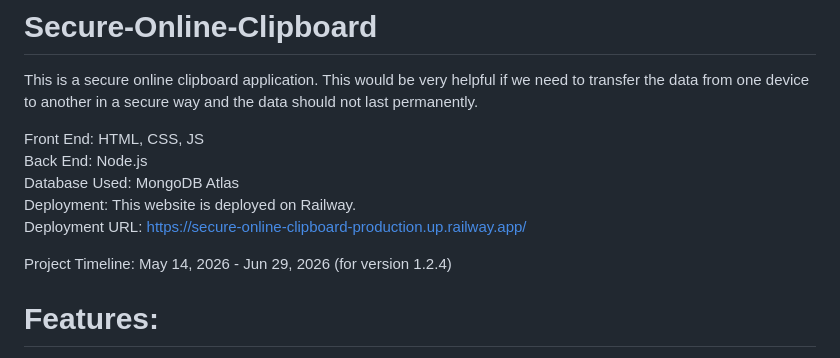
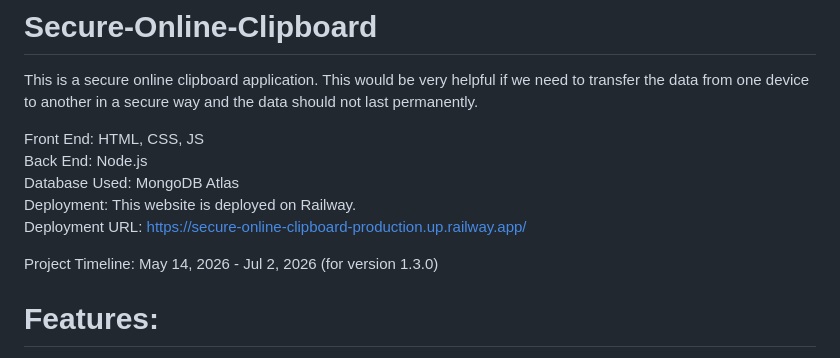
Before and after one commit to tharela-1/Secure-Online-Clipboard, a Markdown page: README.md, the part around the change. Rendered like a GitHub page.

Commit message:
Update README.md -- Ver 1.3.0

```diff
--- a/README.md
+++ b/README.md
@@ -8,7 +8,7 @@ Database Used: MongoDB Atlas
 Deployment: This website is deployed on Railway.
 Deployment URL: https://secure-online-clipboard-production.up.railway.app/
 
-Project Timeline: May 14, 2026 - Jun 29, 2026 (for version 1.2.4)
+Project Timeline: May 14, 2026 - Jul 2, 2026 (for version 1.3.0)
 
 # Features:
 1. Each clipboard has a unique 12 - digit ID
```
